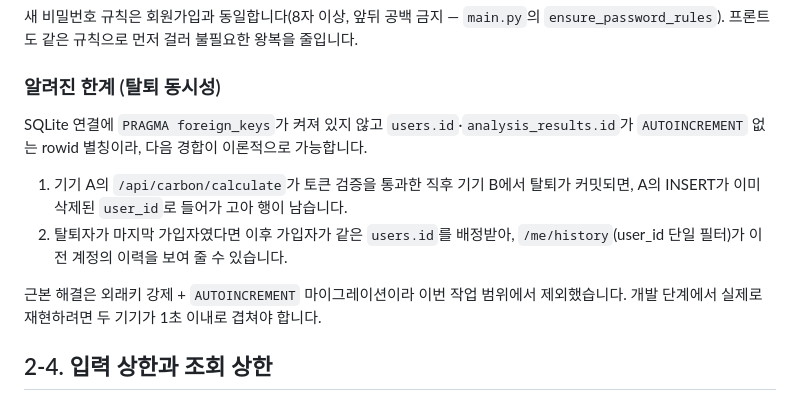
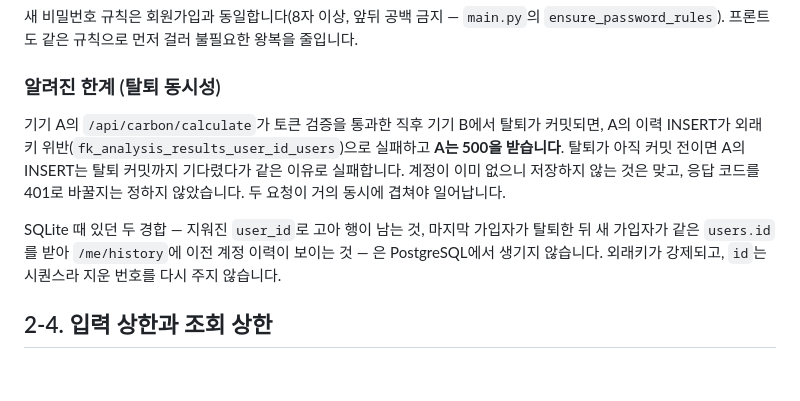
Before and after one commit to hushcut/K-DPP, a Markdown page: docs/SCAN_API_CONTRACT.md, the part around the change. Drawn GitHub-style; blank space fills up the shorter version.

Commit message:
docs: 남아 있던 SQLite 설명을 고친다 — 루트 README 폴더 표, 스캔 API 계약의 탈퇴 동시성 한계
배포 DB 재구축(DECISIONS 107·110)의 마무리다. 코드는 바꾸지 않는다.

- README.md 폴더 표의 `BACKEND/` 줄: "FastAPI 서버 + SQLite" → PostgreSQL(스택 표는 c2aa789 에서 고쳤다).
- docs/SCAN_API_CONTRACT.md '알려진 한계(탈퇴 동시성)': SQLite 전제(외래키 미강제·rowid 재사용)로 쓴
  두 경합을 PostgreSQL 결과로 바꾼다. 토큰 검증 직후 다른 기기에서 탈퇴하면 이력 INSERT 가 외래키 위반으로
  실패해 그 요청은 500 을 받고, 고아 행·users.id 재사용은 생기지 않는다. 500 을 401 로 바꿀지는 정하지
  않았다고 적는다.

검증(맥, PostgreSQL 18.6, 임시 DB 를 만들어 쓰고 지움):
- 앱 모델로: 마지막 가입자(id 2)가 탈퇴한 뒤 새 가입자는 id 3(재사용 안 함, id 기본값 nextval(…_seq)).
  지운 user_id 로 이력 INSERT → ForeignKeyViolation(fk_analysis_results_user_id_users). 탈퇴 트랜잭션이
  커밋 전이면 INSERT 가 탈퇴 커밋까지(0.71초) 기다렸다가 같은 위반으로 실패. 고아 행 0.
- API 로: get_current_user 가 이미 지워진 사용자를 돌려주게 바꿔 /api/carbon/calculate → 500,
  원인 IntegrityError(ForeignKeyViolation), 이력 0행.
- 이 변경을 얹은 트리를 origin/jw/withdraw-401·로컬 jw/withdraw-401(같은 파일 바로 위 절을 고침)과
  병합 흉내 → 충돌 없음.

작업환경: 맥북

```diff
--- a/docs/SCAN_API_CONTRACT.md
+++ b/docs/SCAN_API_CONTRACT.md
@@ -303,16 +303,15 @@ Authorization: Bearer <token>
 
 ### 알려진 한계 (탈퇴 동시성)
 
-SQLite 연결에 `PRAGMA foreign_keys`가 켜져 있지 않고 `users.id`·`analysis_results.id`가
-`AUTOINCREMENT` 없는 rowid 별칭이라, 다음 경합이 이론적으로 가능합니다.
+기기 A의 `/api/carbon/calculate`가 토큰 검증을 통과한 직후 기기 B에서 탈퇴가 커밋되면,
+A의 이력 INSERT가 외래키 위반(`fk_analysis_results_user_id_users`)으로 실패하고 **A는 500을 받습니다**.
+탈퇴가 아직 커밋 전이면 A의 INSERT는 탈퇴 커밋까지 기다렸다가 같은 이유로 실패합니다.
+계정이 이미 없으니 저장하지 않는 것은 맞고, 응답 코드를 401로 바꿀지는 정하지 않았습니다.
+두 요청이 거의 동시에 겹쳐야 일어납니다.
 
-1. 기기 A의 `/api/carbon/calculate`가 토큰 검증을 통과한 직후 기기 B에서 탈퇴가 커밋되면,
-   A의 INSERT가 이미 삭제된 `user_id`로 들어가 고아 행이 남습니다.
-2. 탈퇴자가 마지막 가입자였다면 이후 가입자가 같은 `users.id`를 배정받아,
-   `/me/history`(user_id 단일 필터)가 이전 계정의 이력을 보여 줄 수 있습니다.
-
-근본 해결은 외래키 강제 + `AUTOINCREMENT` 마이그레이션이라 이번 작업 범위에서 제외했습니다.
-개발 단계에서 실제로 재현하려면 두 기기가 1초 이내로 겹쳐야 합니다.
+SQLite 때 있던 두 경합 — 지워진 `user_id`로 고아 행이 남는 것, 마지막 가입자가 탈퇴한 뒤
+새 가입자가 같은 `users.id`를 받아 `/me/history`에 이전 계정 이력이 보이는 것 — 은 PostgreSQL에서
+생기지 않습니다. 외래키가 강제되고, `id`는 시퀀스라 지운 번호를 다시 주지 않습니다.
 
 ## 2-4. 입력 상한과 조회 상한
 
```
Also changed, not shown: README.md (+1 -1 lines).
